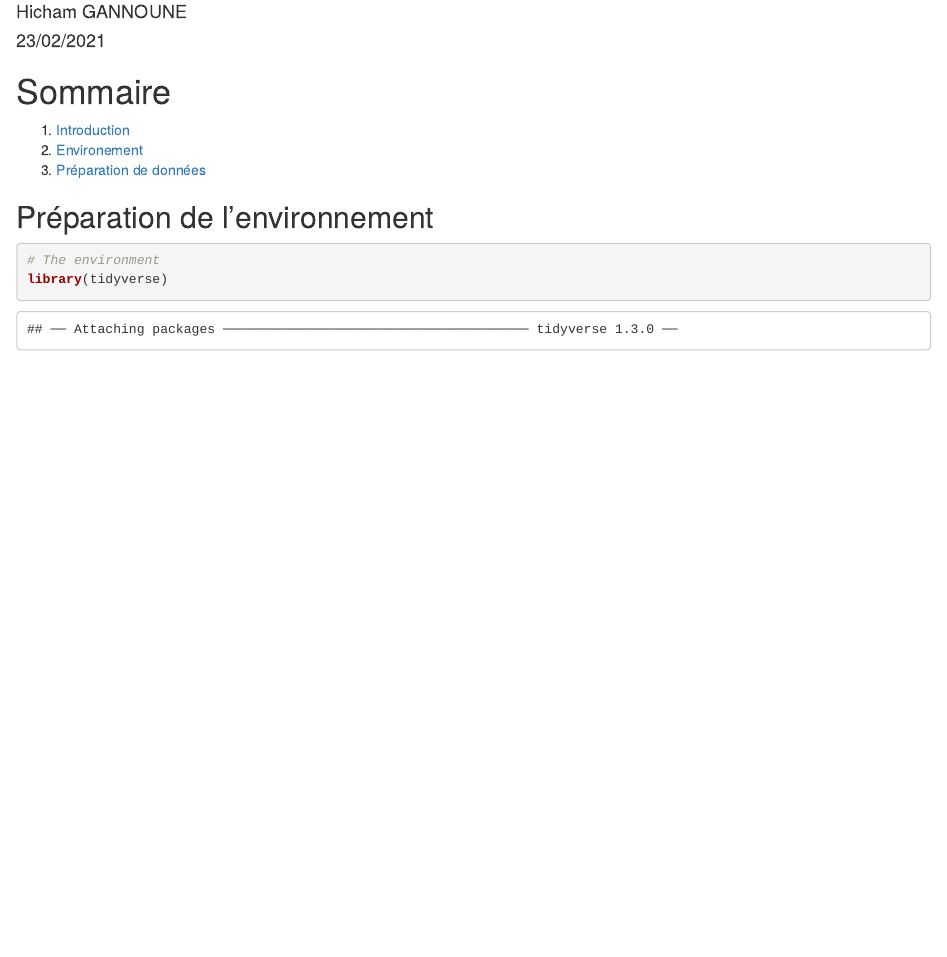
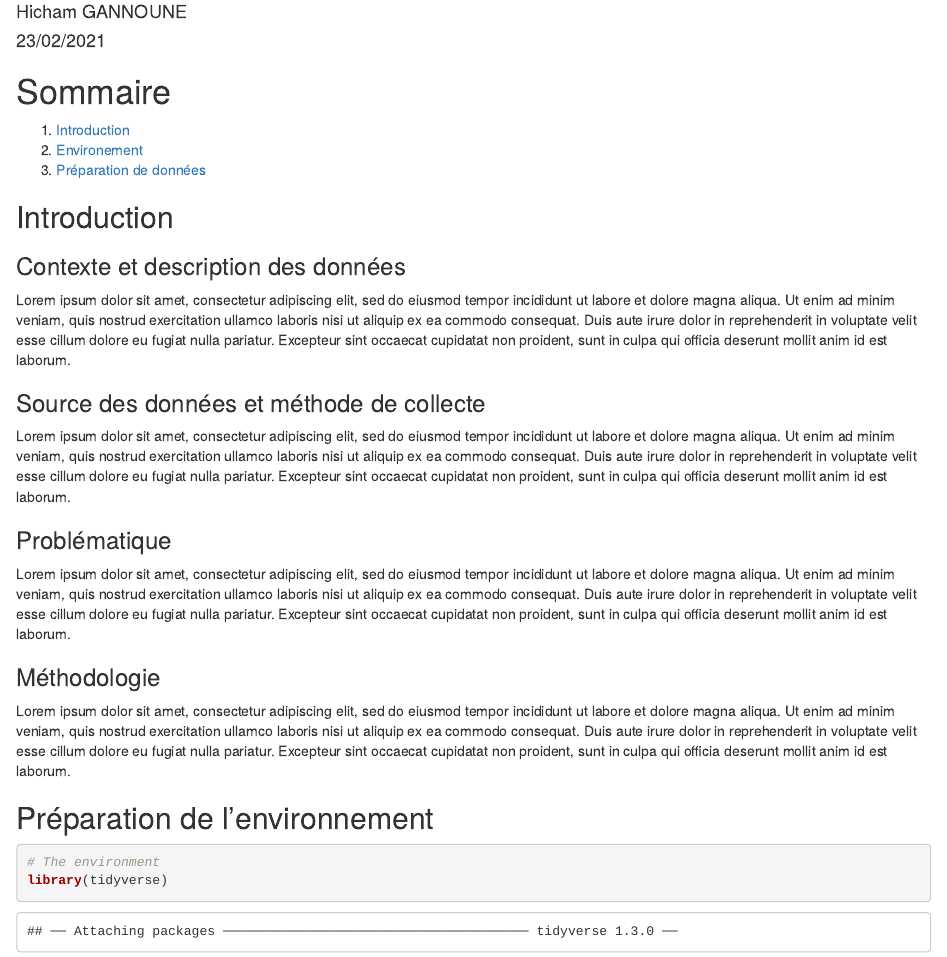
Before and after one commit to l3miage-mahit/MPSL_LesMonarques, an R Markdown document (rapport.Rmd): the page in a window 1100 px wide, from 110 px down. The pictures show the output file rapport.html that the author committed with the source, opened offline.

Commit message:
Structure partielle rapport

```diff
--- a/rapport.Rmd
+++ b/rapport.Rmd
@@ -12,6 +12,19 @@
 1. [Introduction](#introduction)
 2. [Environement](#Préparation de l'environnement)
 3. [Préparation de données](#Télechargement des données)
+
+## Introduction
+### Contexte et description des données
+Lorem ipsum dolor sit amet, consectetur adipiscing elit, sed do eiusmod tempor incididunt ut labore et dolore magna aliqua. Ut enim ad minim veniam, quis nostrud exercitation ullamco laboris nisi ut aliquip ex ea commodo consequat. Duis aute irure dolor in reprehenderit in voluptate velit esse cillum dolore eu fugiat nulla pariatur. Excepteur sint occaecat cupidatat non proident, sunt in culpa qui officia deserunt mollit anim id est laborum.
+
+### Source des données et méthode de collecte
+Lorem ipsum dolor sit amet, consectetur adipiscing elit, sed do eiusmod tempor incididunt ut labore et dolore magna aliqua. Ut enim ad minim veniam, quis nostrud exercitation ullamco laboris nisi ut aliquip ex ea commodo consequat. Duis aute irure dolor in reprehenderit in voluptate velit esse cillum dolore eu fugiat nulla pariatur. Excepteur sint occaecat cupidatat non proident, sunt in culpa qui officia deserunt mollit anim id est laborum.
+
+### Problématique
+Lorem ipsum dolor sit amet, consectetur adipiscing elit, sed do eiusmod tempor incididunt ut labore et dolore magna aliqua. Ut enim ad minim veniam, quis nostrud exercitation ullamco laboris nisi ut aliquip ex ea commodo consequat. Duis aute irure dolor in reprehenderit in voluptate velit esse cillum dolore eu fugiat nulla pariatur. Excepteur sint occaecat cupidatat non proident, sunt in culpa qui officia deserunt mollit anim id est laborum.
+
+### Méthodologie
+Lorem ipsum dolor sit amet, consectetur adipiscing elit, sed do eiusmod tempor incididunt ut labore et dolore magna aliqua. Ut enim ad minim veniam, quis nostrud exercitation ullamco laboris nisi ut aliquip ex ea commodo consequat. Duis aute irure dolor in reprehenderit in voluptate velit esse cillum dolore eu fugiat nulla pariatur. Excepteur sint occaecat cupidatat non proident, sunt in culpa qui officia deserunt mollit anim id est laborum.
 
 
 ## Préparation de l'environnement
```
Also changed, not shown: rapport.html, rapport.Rmd (1 more changed lines).
